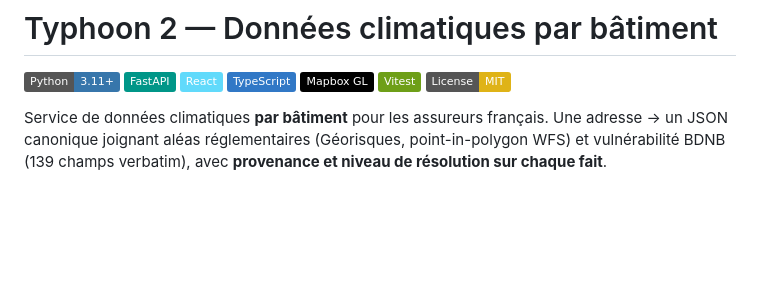
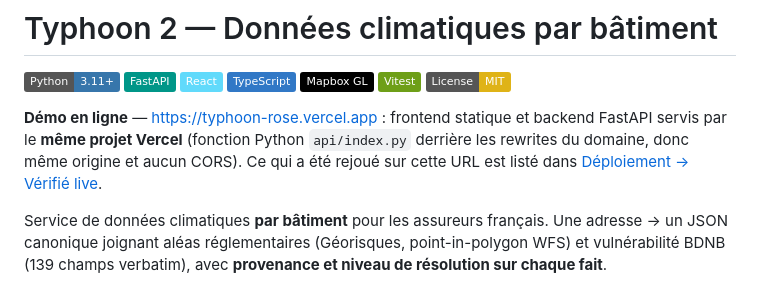
Before and after one commit to hazemmrad17/typhoon, a Markdown page: README.md, the part around one of its changes. GitHub-like rendering; badges without logos; blank space fills up the shorter version.

```diff
--- a/README.md
+++ b/README.md
@@ -7,6 +7,12 @@
 ![Mapbox](https://img.shields.io/badge/Mapbox_GL-black?logo=mapbox&logoColor=white)
 ![Vitest](https://img.shields.io/badge/Vitest-6E9F18?logo=vitest&logoColor=white)
 ![License: MIT](https://img.shields.io/badge/License-MIT-yellow.svg)
+
+**Démo en ligne** — <https://typhoon-rose.vercel.app> : frontend statique et
+backend FastAPI servis par le **même projet Vercel** (fonction Python
+`api/index.py` derrière les rewrites du domaine, donc même origine et aucun
+CORS). Ce qui a été rejoué sur cette URL est listé dans
+[Déploiement → Vérifié live](#déploiement-de-référence-vérifié-live).
 
 Service de données climatiques **par bâtiment** pour les assureurs français.
 Une adresse → un JSON canonique joignant aléas réglementaires (Géorisques,
```
Also changed, not shown: other parts of README.md (+47 -5 lines).
